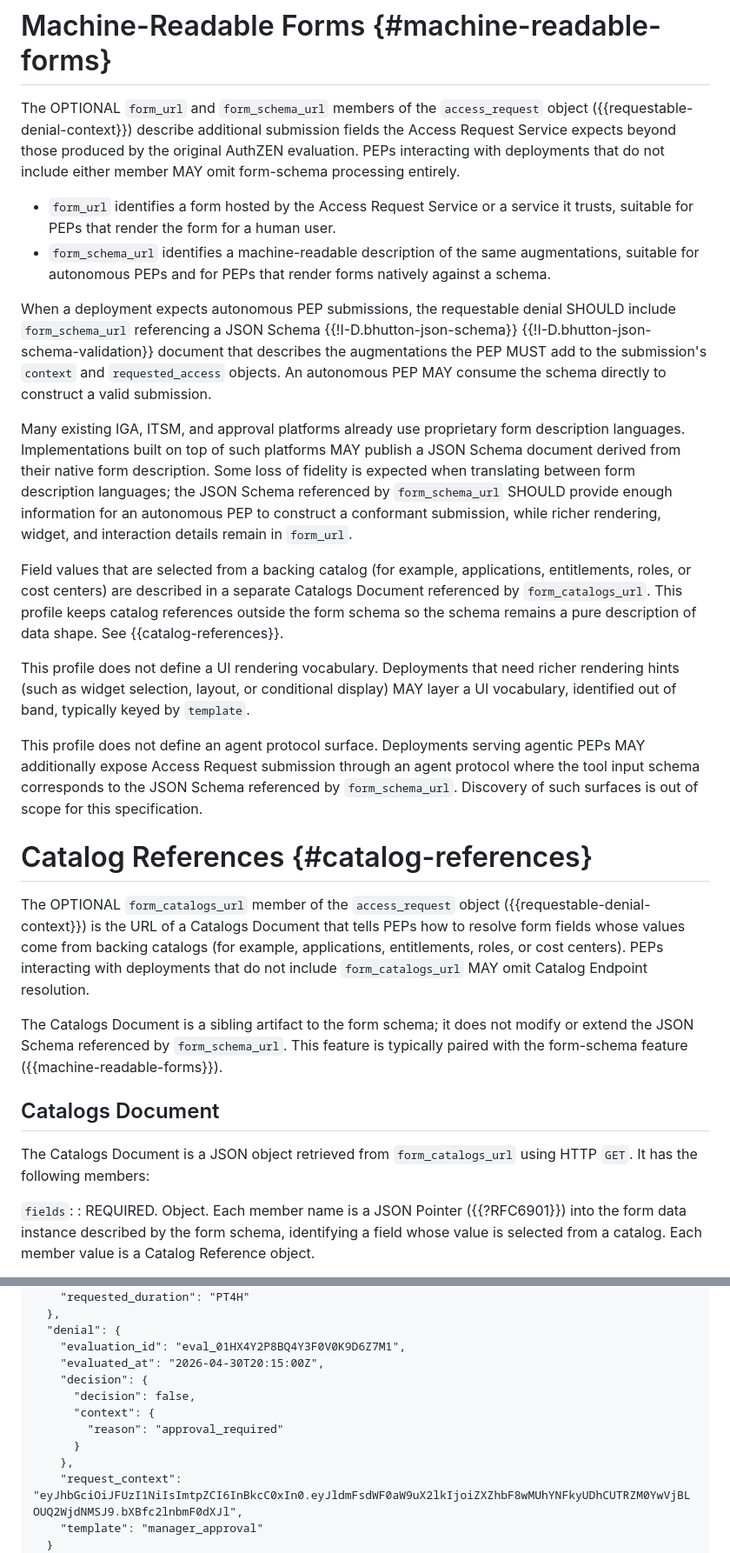
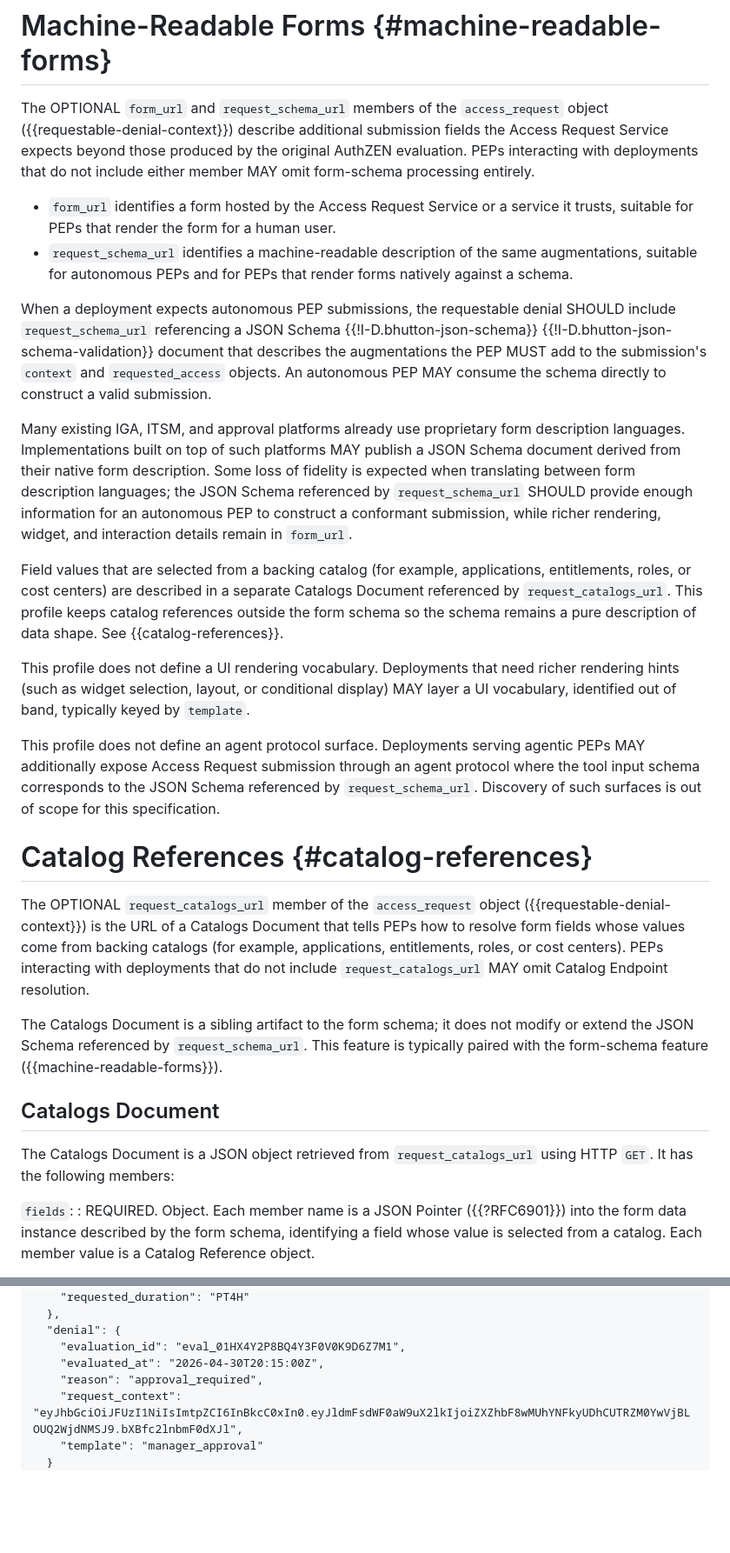
Before and after one commit to mcguinness/draft-mcguinness-authzen-access-request, a Markdown page: draft-mcguinness-authzen-access-request.md, 2 parts joined by grey strips. Shown at 87% size. Rendered like a GitHub page; blank space fills up the shorter version.

```diff
--- a/draft-mcguinness-authzen-access-request.md
+++ b/draft-mcguinness-authzen-access-request.md
@@ -288,30 +288,30 @@ A PDP MAY return `evaluated_at` as a member of the AuthZEN Decision Context: `co
 
 # Machine-Readable Forms {#machine-readable-forms}
 
-The OPTIONAL `form_url` and `form_schema_url` members of the `access_request` object ({{requestable-denial-context}}) describe additional submission fields the Access Request Service expects beyond those produced by the original AuthZEN evaluation.  PEPs interacting with deployments that do not include either member MAY omit form-schema processing entirely.
+The OPTIONAL `form_url` and `request_schema_url` members of the `access_request` object ({{requestable-denial-context}}) describe additional submission fields the Access Request Service expects beyond those produced by the original AuthZEN evaluation.  PEPs interacting with deployments that do not include either member MAY omit form-schema processing entirely.
 
 * `form_url` identifies a form hosted by the Access Request Service or a service it trusts, suitable for PEPs that render the form for a human user.
-* `form_schema_url` identifies a machine-readable description of the same augmentations, suitable for autonomous PEPs and for PEPs that render forms natively against a schema.
-
-When a deployment expects autonomous PEP submissions, the requestable denial SHOULD include `form_schema_url` referencing a JSON Schema {{!I-D.bhutton-json-schema}} {{!I-D.bhutton-json-schema-validation}} document that describes the augmentations the PEP MUST add to the submission's `context` and `requested_access` objects.  An autonomous PEP MAY consume the schema directly to construct a valid submission.
-
-Many existing IGA, ITSM, and approval platforms already use proprietary form description languages.  Implementations built on top of such platforms MAY publish a JSON Schema document derived from their native form description.  Some loss of fidelity is expected when translating between form description languages; the JSON Schema referenced by `form_schema_url` SHOULD provide enough information for an autonomous PEP to construct a conformant submission, while richer rendering, widget, and interaction details remain in `form_url`.
-
-Field values that are selected from a backing catalog (for example, applications, entitlements, roles, or cost centers) are described in a separate Catalogs Document referenced by `form_catalogs_url`.  This profile keeps catalog references outside the form schema so the schema remains a pure description of data shape.  See {{catalog-references}}.
+* `request_schema_url` identifies a machine-readable description of the same augmentations, suitable for autonomous PEPs and for PEPs that render forms natively against a schema.
+
+When a deployment expects autonomous PEP submissions, the requestable denial SHOULD include `request_schema_url` referencing a JSON Schema {{!I-D.bhutton-json-schema}} {{!I-D.bhutton-json-schema-validation}} document that describes the augmentations the PEP MUST add to the submission's `context` and `requested_access` objects.  An autonomous PEP MAY consume the schema directly to construct a valid submission.
+
+Many existing IGA, ITSM, and approval platforms already use proprietary form description languages.  Implementations built on top of such platforms MAY publish a JSON Schema document derived from their native form description.  Some loss of fidelity is expected when translating between form description languages; the JSON Schema referenced by `request_schema_url` SHOULD provide enough information for an autonomous PEP to construct a conformant submission, while richer rendering, widget, and interaction details remain in `form_url`.
+
+Field values that are selected from a backing catalog (for example, applications, entitlements, roles, or cost centers) are described in a separate Catalogs Document referenced by `request_catalogs_url`.  This profile keeps catalog references outside the form schema so the schema remains a pure description of data shape.  See {{catalog-references}}.
 
 This profile does not define a UI rendering vocabulary.  Deployments that need richer rendering hints (such as widget selection, layout, or conditional display) MAY layer a UI vocabulary, identified out of band, typically keyed by `template`.
 
-This profile does not define an agent protocol surface.  Deployments serving agentic PEPs MAY additionally expose Access Request submission through an agent protocol where the tool input schema corresponds to the JSON Schema referenced by `form_schema_url`.  Discovery of such surfaces is out of scope for this specification.
+This profile does not define an agent protocol surface.  Deployments serving agentic PEPs MAY additionally expose Access Request submission through an agent protocol where the tool input schema corresponds to the JSON Schema referenced by `request_schema_url`.  Discovery of such surfaces is out of scope for this specification.
 
 # Catalog References {#catalog-references}
 
-The OPTIONAL `form_catalogs_url` member of the `access_request` object ({{requestable-denial-context}}) is the URL of a Catalogs Document that tells PEPs how to resolve form fields whose values come from backing catalogs (for example, applications, entitlements, roles, or cost centers).  PEPs interacting with deployments that do not include `form_catalogs_url` MAY omit Catalog Endpoint resolution.
-
-The Catalogs Document is a sibling artifact to the form schema; it does not modify or extend the JSON Schema referenced by `form_schema_url`.  This feature is typically paired with the form-schema feature ({{machine-readable-forms}}).
+The OPTIONAL `request_catalogs_url` member of the `access_request` object ({{requestable-denial-context}}) is the URL of a Catalogs Document that tells PEPs how to resolve form fields whose values come from backing catalogs (for example, applications, entitlements, roles, or cost centers).  PEPs interacting with deployments that do not include `request_catalogs_url` MAY omit Catalog Endpoint resolution.
+
+The Catalogs Document is a sibling artifact to the form schema; it does not modify or extend the JSON Schema referenced by `request_schema_url`.  This feature is typically paired with the form-schema feature ({{machine-readable-forms}}).
 
 ## Catalogs Document
 
-The Catalogs Document is a JSON object retrieved from `form_catalogs_url` using HTTP `GET`.  It has the following members:
+The Catalogs Document is a JSON object retrieved from `request_catalogs_url` using HTTP `GET`.  It has the following members:
 
 `fields`:
 : REQUIRED.  Object.  Each member name is a JSON Pointer ({{?RFC6901}}) into the form data instance described by the form schema, identifying a field whose value is selected from a catalog.  Each member value is a Catalog Reference object.
@@ -1432,12 +1424,7 @@ Idempotency-Key: 7b8d0f0d-65a1-4af1-9fd3-a684f08a5d13
   "denial": {
     "evaluation_id": "eval_01HX4Y2P8BQ4Y3F0V0K9D6Z7M1",
     "evaluated_at": "2026-04-30T20:15:00Z",
-    "decision": {
-      "decision": false,
-      "context": {
-        "reason": "approval_required"
-      }
-    },
+    "reason": "approval_required",
     "request_context": "eyJhbGciOiJFUzI1NiIsImtpZCI6InBkcC0xIn0.eyJldmFsdWF0aW9uX2lkIjoiZXZhbF8wMUhYNFkyUDhCUTRZM0YwVjBLOUQ2WjdNMSJ9.bXBfc2lnbmF0dXJl",
     "template": "manager_approval"
   }
```
Also changed, not shown: other parts of draft-mcguinness-authzen-access-request.md (+22 -33 lines).
